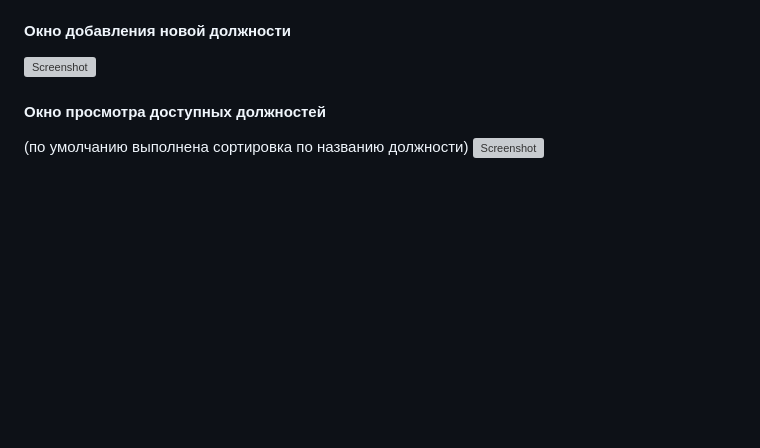
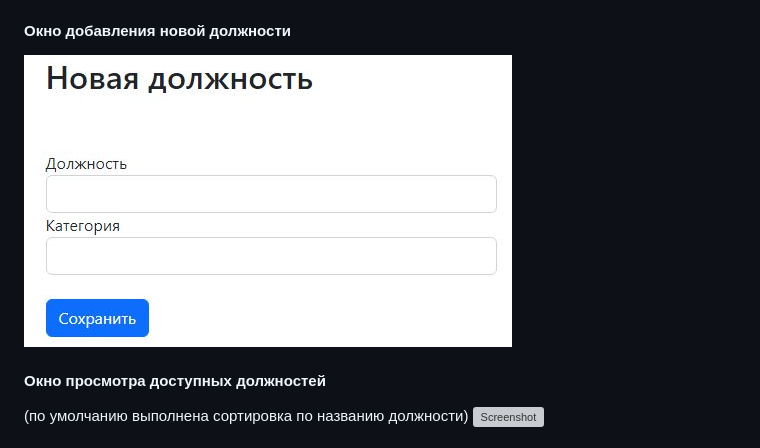
Before and after one commit to snchzzero/job_directory_project, a Markdown page: README.md, the part around the change. Rendered like a GitHub page; pictures changed too: picture_1.JPG (added); blank space fills up the shorter version; grey boxes are pictures that could not be loaded.

Commit message:
change pic3

```diff
--- a/README.md
+++ b/README.md
@@ -5,7 +5,7 @@
 В качестве веб фреймворка используется Django 4.0.5. Для создания фронтэнда части сервиса использовались: HTML и Bootstrap v5.2.
 Изначально была создана по умолчанию в Django БД "db.sqlite3". Затем выполнена миграция БД на движке "postgresql_psycopg2" на хостинг heroku.com.
 #### Окно добавления новой должности
-![Screenshot](pic_1a.png)
+![Screenshot](picture_1.JPG)
 
 #### Окно просмотра доступных должностей
 (по умолчанию выполнена сортировка по названию должности)
```
